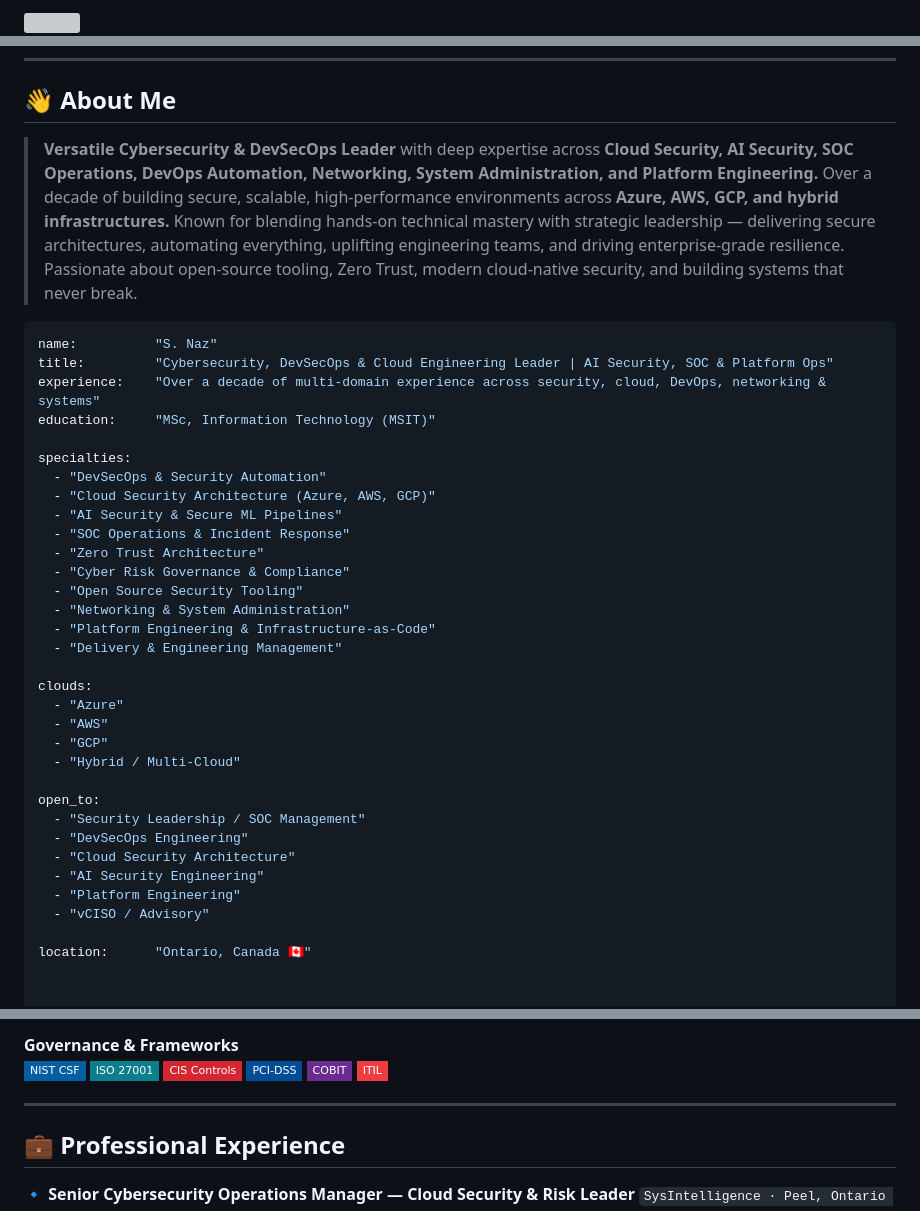
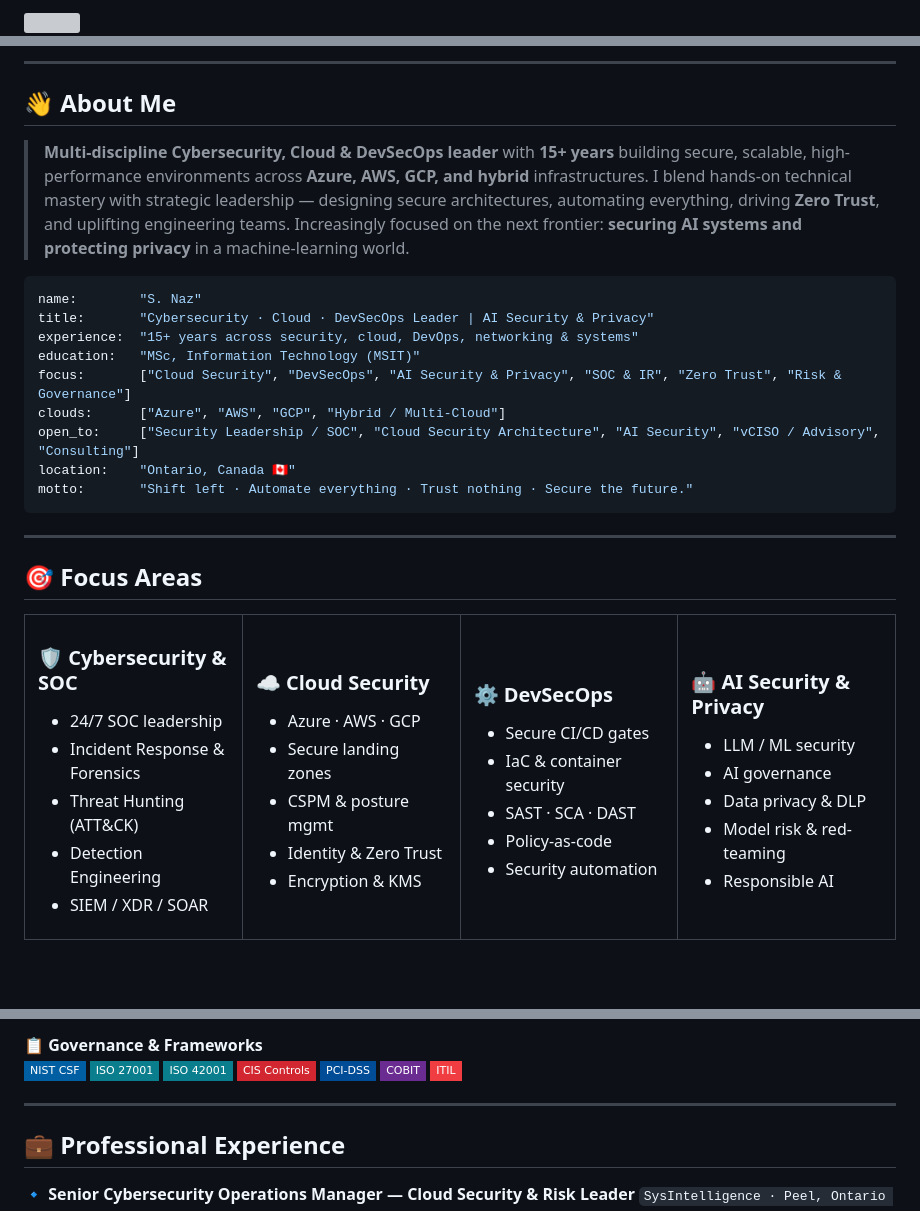
Before and after one commit to nazsam/nazsam, a Markdown page: README.md, 3 parts joined by grey strips. GitHub-like rendering; badges without logos; blank space fills up the shorter version; grey boxes are pictures that could not be loaded.

Commit message:
feat: redesigned profile — expertise mindmap, AI Security & Privacy section, focus-area grid, richer arsenal, de-duplicated

````diff
--- a/README.md
+++ b/README.md
@@ -1,8 +1,8 @@
 <!--
   ════════════════════════════════════════════════════════════════════════
   PROFILE README — repo: devsecforge/devsecforge
-  Senior Cybersecurity Leader. All content reflects a real 15+ yr resume;
-  stats widgets pull LIVE data. Nothing fabricated.
+  Cybersecurity • Cloud • DevSecOps • AI Security & Privacy • Governance
+  Experience reflects a real resume. Stats widgets pull LIVE data.
   ════════════════════════════════════════════════════════════════════════
 -->
 
@@ -36,38 +63,33 @@
+---
+
 ## 👋 About Me
 
-> **Versatile Cybersecurity & DevSecOps Leader** with deep expertise across **Cloud Security, AI Security, SOC Operations, DevOps Automation, Networking, System Administration, and Platform Engineering.** Over a decade of building secure, scalable, high‑performance environments across **Azure, AWS, GCP, and hybrid infrastructures.** Known for blending hands‑on technical mastery with strategic leadership — delivering secure architectures, automating everything, uplifting engineering teams, and driving enterprise‑grade resilience. Passionate about open‑source tooling, Zero Trust, modern cloud-native security, and building systems that never break.
+> **Multi-discipline Cybersecurity, Cloud & DevSecOps leader** with **15+ years** building secure, scalable, high-performance environments across **Azure, AWS, GCP, and hybrid** infrastructures. I blend hands-on technical mastery with strategic leadership — designing secure architectures, automating everything, driving **Zero Trust**, and uplifting engineering teams. Increasingly focused on the next frontier: **securing AI systems and protecting privacy** in a machine-learning world.
 
 ```yaml
-name:          "S. Naz"
-title:         "Cybersecurity, DevSecOps & Cloud Engineering Leader | AI Security, SOC & Platform Ops"
-experience:    "Over a decade of multi-domain experience across security, cloud, DevOps, networking & systems"
-education:     "MSc, Information Technology (MSIT)"
+name:        "S. Naz"
+title:       "Cybersecurity · Cloud · DevSecOps Leader | AI Security & Privacy"
+experience:  "15+ years across security, cloud, DevOps, networking & systems"
+education:   "MSc, Information Technology (MSIT)"
+focus:       ["Cloud Security", "DevSecOps", "AI Security & Privacy", "SOC & IR", "Zero Trust", "Risk & Governance"]
+clouds:      ["Azure", "AWS", "GCP", "Hybrid / Multi-Cloud"]
+open_to:     ["Security Leadership / SOC", "Cloud Security Architecture", "AI Security", "vCISO / Advisory", "Consulting"]
+location:    "Ontario, Canada 🇨🇦"
+motto:       "Shift left · Automate everything · Trust nothing · Secure the future."
+```
 
-specialties:
-  - "DevSecOps & Security Automation"
-  - "Cloud Security Architecture (Azure, AWS, GCP)"
-  - "AI Security & Secure ML Pipelines"
-  - "SOC Operations & Incident Response"
-  - "Zero Trust Architecture"
-  - "Cyber Risk Governance & Compliance"
-  - "Open Source Security Tooling"
-  - "Networking & System Administration"
-  - "Platform Engineering & Infrastructure-as-Code"
-  - "Delivery & Engineering Management"
+---
 
-clouds:
-  - "Azure"
-  - "AWS"
-  - "GCP"
-  - "Hybrid / Multi-Cloud"
+## 🎯 Focus Areas
 
-open_to:
-  - "Security Leadership / SOC Management"
-  - "DevSecOps Engineering"
-  - "Cloud Security Architecture"
-  - "AI Security Engineering"
-  - "Platform Engineering"
-  - "vCISO / Advisory"
+<table>
+<tr>
+<td width="25%" valign="top">
 
-location:      "Ontario, Canada 🇨🇦"
+### 🛡️ Cybersecurity & SOC
+- 24/7 SOC leadership
+- Incident Response & Forensics
+- Threat Hunting (ATT&CK)
+- Detection Engineering
+- SIEM / XDR / SOAR
 
@@ -147,8 +227,9 @@ location:      "Ontario, Canada 🇨🇦"
 
-**Governance & Frameworks**
+**📋 Governance & Frameworks**
 <br>
 ![NIST CSF](https://img.shields.io/badge/NIST_CSF-005EA2?style=flat-square)
 ![ISO 27001](https://img.shields.io/badge/ISO_27001-0A7E8C?style=flat-square)
+![ISO 42001](https://img.shields.io/badge/ISO_42001-0A7E8C?style=flat-square)
 ![CIS Controls](https://img.shields.io/badge/CIS_Controls-D22730?style=flat-square)
 ![PCI-DSS](https://img.shields.io/badge/PCI--DSS-004C97?style=flat-square)
 ![COBIT](https://img.shields.io/badge/COBIT-6B2C91?style=flat-square)
````
Also changed, not shown: other parts of README.md (+103 -18 lines).
